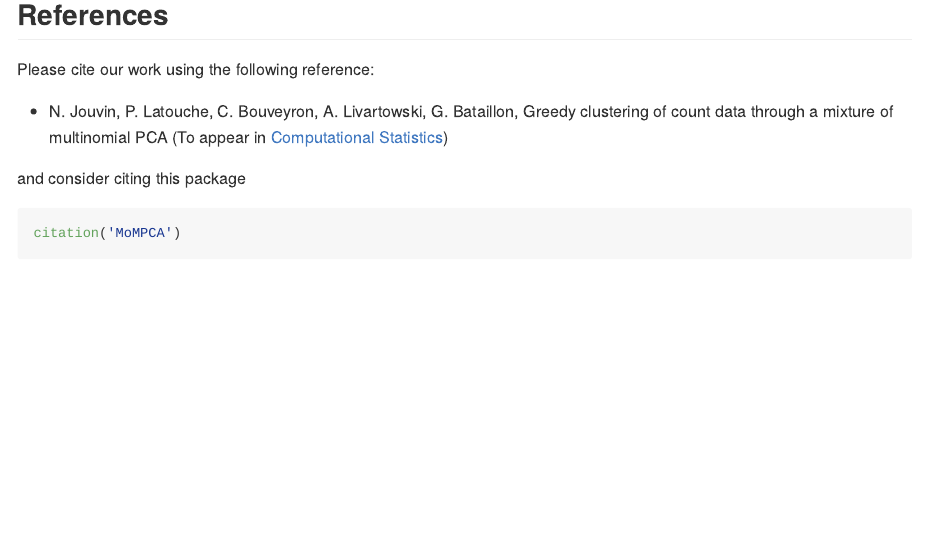
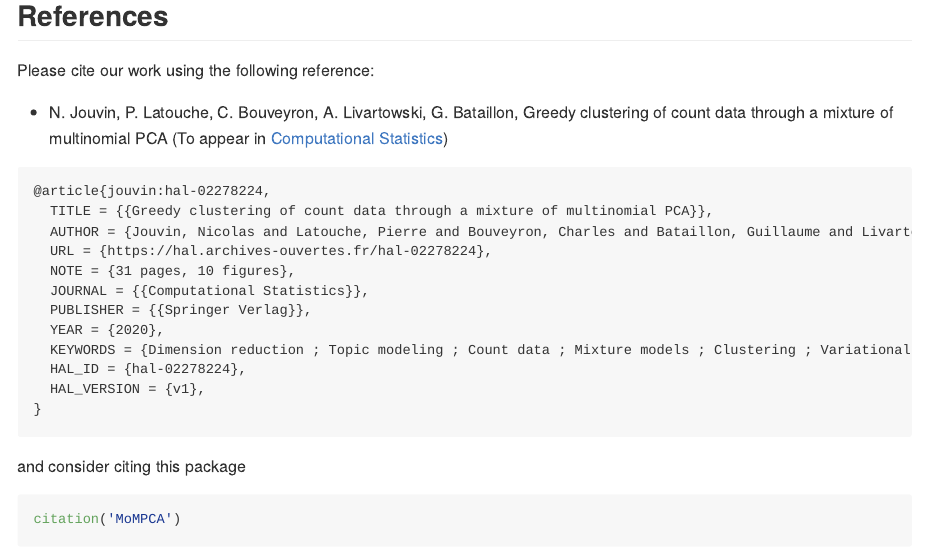
Before and after one commit to nicolasJouvin/MoMPCA, an R Markdown document (README.Rmd): the page in a window 1100 px wide, from 2180 px down. Rendered offline with R 4.5, knitr and Pandoc, with nearby package versions; some code elsewhere in the file could not run offline; badge pictures from the web are left out.

Commit message:
updated README with LaTeX HAL/journal citation [ci skip]

````diff
--- a/README.Rmd
+++ b/README.Rmd
@@ -127,8 +127,23 @@ Please cite our work using the following reference:
 
 - N. Jouvin, P. Latouche, C. Bouveyron, A. Livartowski, G. Bataillon, Greedy clustering of count data through a mixture of multinomial PCA  (To appear in [Computational Statistics](https://www.springer.com/journal/180))
 
+```
+@article{jouvin:hal-02278224,
+  TITLE = {{Greedy clustering of count data through a mixture of multinomial PCA}},
+  AUTHOR = {Jouvin, Nicolas and Latouche, Pierre and Bouveyron, Charles and Bataillon, Guillaume and Livartowski, Alain},
+  URL = {https://hal.archives-ouvertes.fr/hal-02278224},
+  NOTE = {31 pages, 10 figures},
+  JOURNAL = {{Computational Statistics}},
+  PUBLISHER = {{Springer Verlag}},
+  YEAR = {2020},
+  KEYWORDS = {Dimension reduction ; Topic modeling ; Count data ; Mixture models ; Clustering ; Variational inference},
+  HAL_ID = {hal-02278224},
+  HAL_VERSION = {v1},
+}
+```
+
 and consider citing this package
 
-```{r citation}
+```{r citation, warning=FALSE}
 citation('MoMPCA')
 ```
````
Also changed, not shown: README.md.
